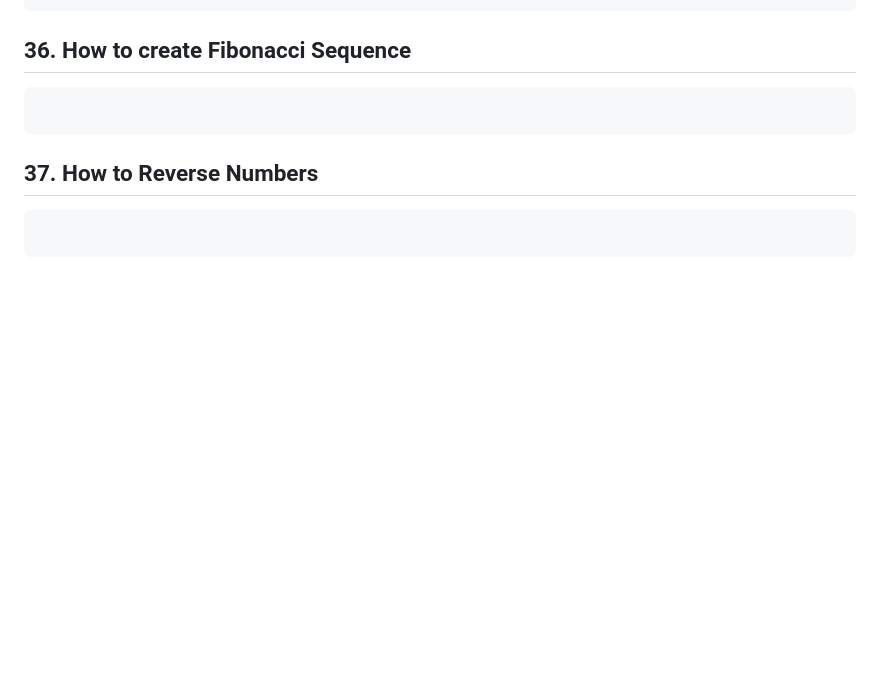
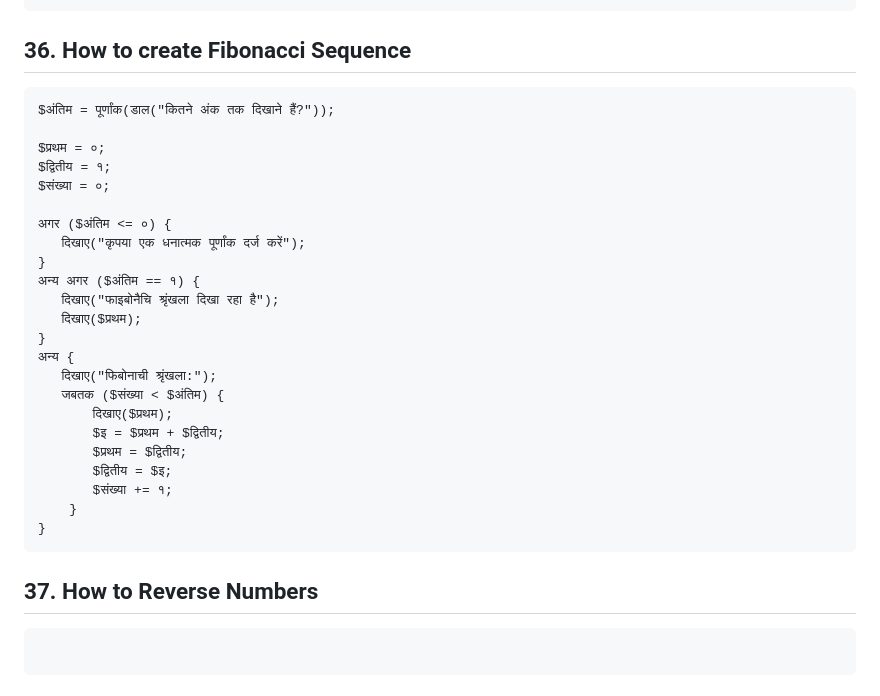
Before and after one commit to krishyadav007/BhashaX-Docs-3.0, a Markdown page: docs/hi/examples.md, the part around the change. GitHub-like rendering; blank space fills up the shorter version.

````diff
--- a/docs/hi/examples.md
+++ b/docs/hi/examples.md
@@ -285,7 +285,31 @@ $संख्या1 = डाल("आप किस नंबर के लिए
 ```
 ## 36. How to create Fibonacci Sequence
 ```
+$अंतिम = पूर्णांक(डाल("कितने अंक तक दिखाने हैं?"));
+
+$प्रथम = ०;
+$द्वितीय = १;
+$संख्या = ०;
+
+अगर ($अंतिम <= ०) {
+   दिखाए("कृपया एक धनात्मक पूर्णांक दर्ज करें");
+}
+अन्य अगर ($अंतिम == १) {
+   दिखाए("फाइबोनैचि श्रृंखला दिखा रहा है");
+   दिखाए($प्रथम);
+}
+अन्य {
+   दिखाए("फिबोनाची श्रृंखला:");
+   जबतक ($संख्या < $अंतिम) {
+       दिखाए($प्रथम);
+       $इ = $प्रथम + $द्वितीय;
+       $प्रथम = $द्वितीय;
+       $द्वितीय = $इ;
+       $संख्या += १;
+    }
+}
 ```
+
 ## 37. How to Reverse Numbers
 ```
 ```
````
